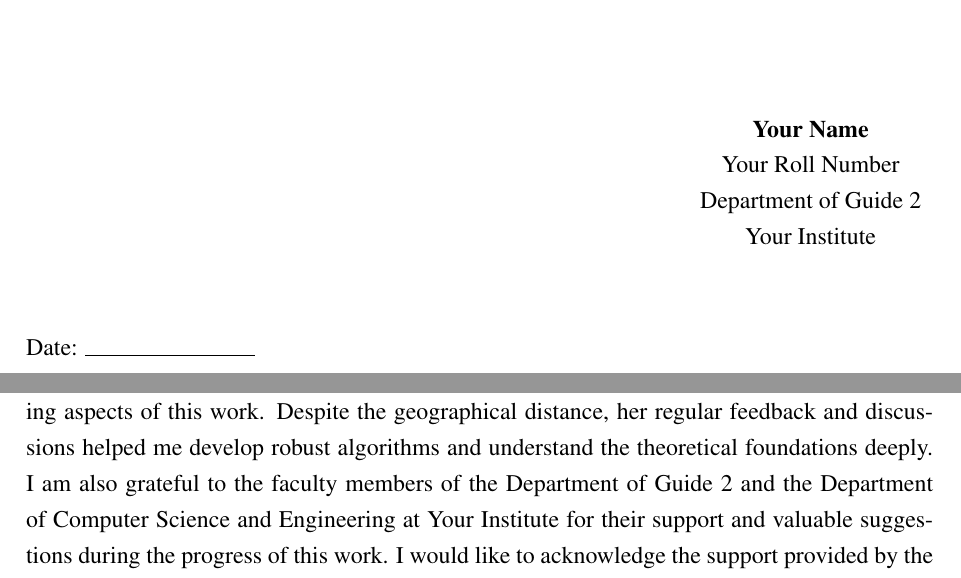
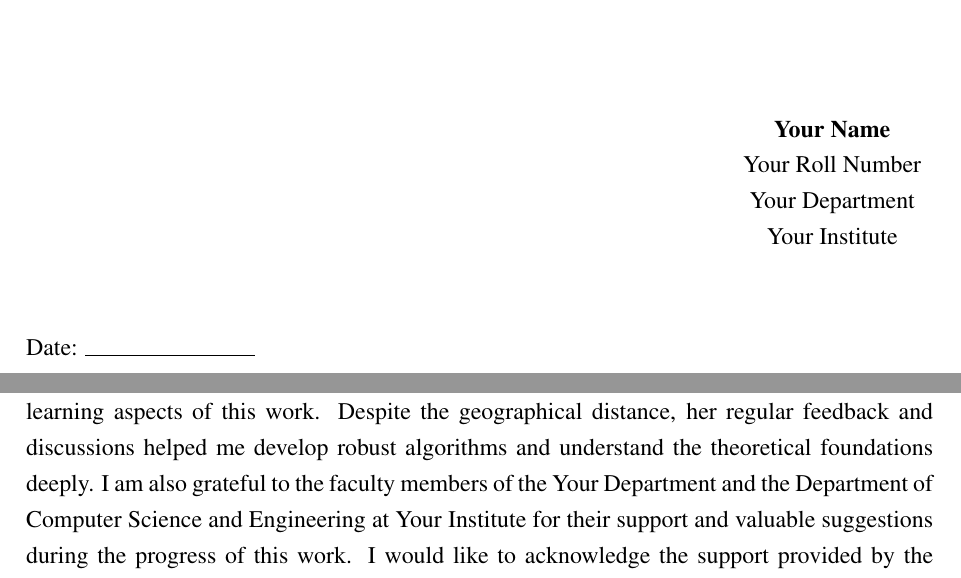
Before and after one commit to JustA3DObject/DIAT_MTech_Thesis_Template_LaTeX, a LaTeX thesis (DIAT_Thesis_Template/main.tex): two parts of pages 3 and 4 of 29, joined at a grey line, cut so that both start at the same text. Compiled offline with pdfLaTeX.

Commit message:
Update main.tex

```diff
--- a/DIAT_Thesis_Template/main.tex
+++ b/DIAT_Thesis_Template/main.tex
@@ -91,7 +91,7 @@
 \newcommand{\guideIItitle}{Designation of Guide 2}
 \newcommand{\guideIIdept}{Department of Guide 2}
 \newcommand{\guideIIinst}{Institute of Guide 2}
-\newcommand{\departmentname}{Department of Guide 2}
+\newcommand{\departmentname}{Your Department}
 \newcommand{\institutename}{Your Institute}
 \newcommand{\submissiondate}{Date}
 \newcommand{\specialization}{Your Specialization}
```
